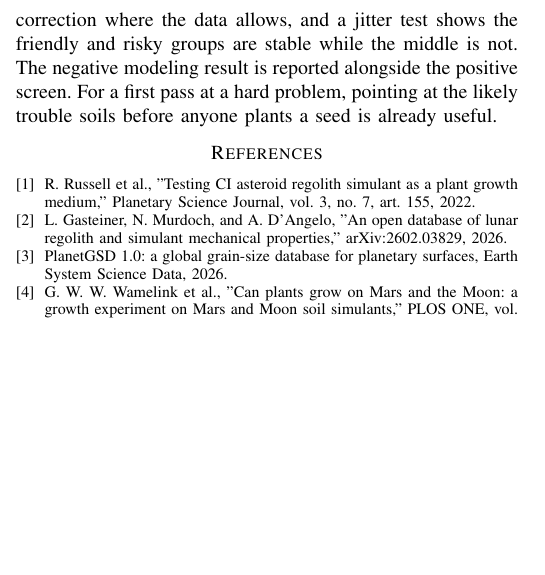
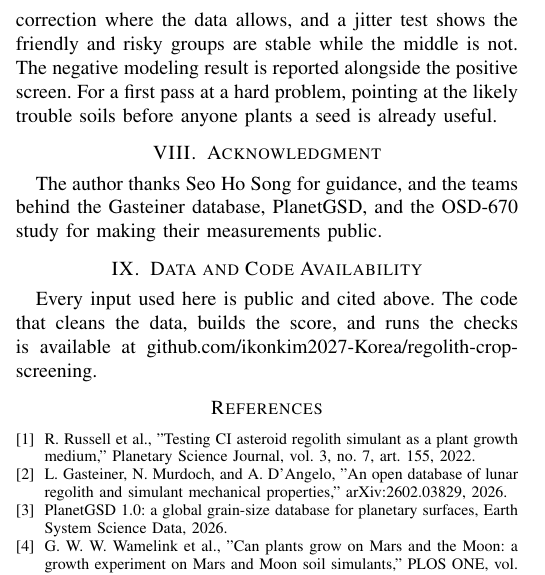
Before and after one commit to ikonkim2027-Korea/regolith-crop-screening, a LaTeX paper (paper/icdm/icdm.tex): part of one column of page 3 of 3, cut so that both start at the same text, the shorter picture padded with empty space. Compiled offline with pdfLaTeX.

Commit message:
rebuild the paper with the acknowledgment and availability note

```diff
--- a/paper/icdm/icdm.tex
+++ b/paper/icdm/icdm.tex
@@ -101,6 +101,12 @@ The limits are worth naming. The chemistry calibration rests on four points from
 \section{Conclusion}
 This work asked whether public soil data alone can flag which regolith simulants are likely to crust and stress plants, without growing anything. It can, at least for the two ends of the ranking. A rescaled cohesion picks out the soils that pack down hardest, a four-point pH calibration adds a chemistry correction where the data allows, and a jitter test shows the friendly and risky groups are stable while the middle is not. The negative modeling result is reported alongside the positive screen. For a first pass at a hard problem, pointing at the likely trouble soils before anyone plants a seed is already useful.
 
+\section{Acknowledgment}
+The author thanks Seo Ho Song for guidance, and the teams behind the Gasteiner database, PlanetGSD, and the OSD-670 study for making their measurements public.
+
+\section{Data and Code Availability}
+Every input used here is public and cited above. The code that cleans the data, builds the score, and runs the checks is available at github.com/ikonkim2027-Korea/regolith-crop-screening.
+
 \begin{thebibliography}{9}
 \bibitem{russell} R. Russell et al., "Testing CI asteroid regolith simulant as a plant growth medium," Planetary Science Journal, vol. 3, no. 7, art. 155, 2022.
 \bibitem{gasteiner} L. Gasteiner, N. Murdoch, and A. D'Angelo, "An open database of lunar regolith and simulant mechanical properties," arXiv:2602.03829, 2026.
```
Also changed, not shown: 1 other file.
